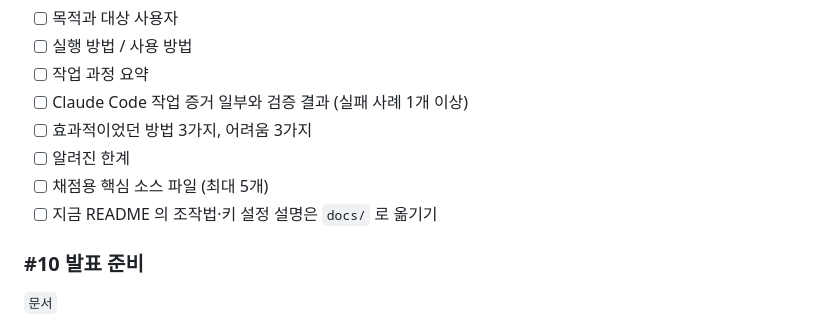
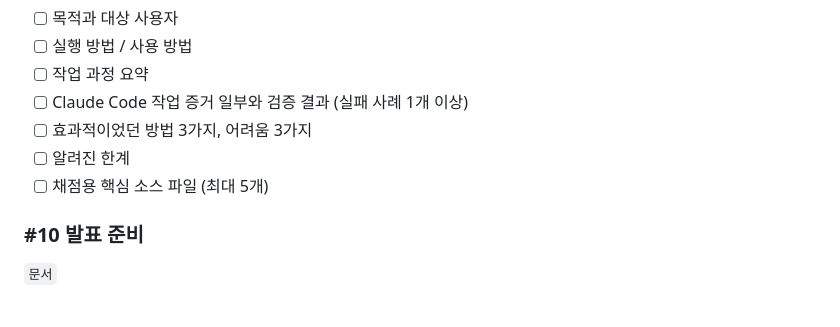
Before and after one commit to cm0474-jpg/youtube-shorts-shuffle, a Markdown page: ROADMAP.md, the part around the change. GitHub-like rendering.

Commit message:
ROADMAP: #9 에서 docs/ 분리 항목 삭제 — README 를 직접 고쳐서 정리
Co-Authored-By: Claude Opus 5.5 <noreply@anthropic.com>

```diff
--- a/ROADMAP.md
+++ b/ROADMAP.md
@@ -112,7 +112,6 @@
 - [ ] 효과적이었던 방법 3가지, 어려움 3가지
 - [ ] 알려진 한계
 - [ ] 채점용 핵심 소스 파일 (최대 5개)
-- [ ] 지금 README 의 조작법·키 설정 설명은 `docs/` 로 옮기기
 
 ### #10 발표 준비
 `문서`
```
